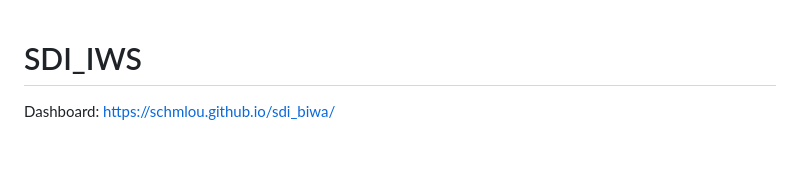
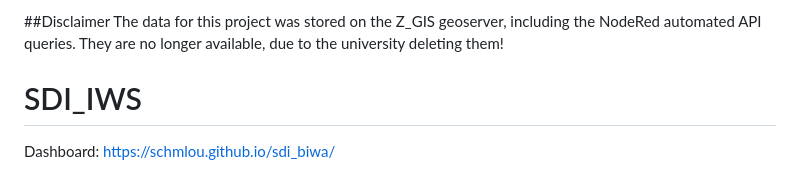
Before and after one commit to schmlou/sdi_biwa, a Markdown page: README.md, the part around the change. GitHub-like rendering; blank space fills up the shorter version.

Commit message:
Add disclaimer regarding data availability
Added disclaimer about unavailable data from Z_GIS geoserver.

```diff
--- a/README.md
+++ b/README.md
@@ -1,3 +1,7 @@
+##Disclaimer
+The data for this project was stored on the Z_GIS geoserver, including the NodeRed automated API queries. They are no longer available, due to the university deleting them!
+
+
 # SDI_IWS
 
 Dashboard: https://schmlou.github.io/sdi_biwa/
```
